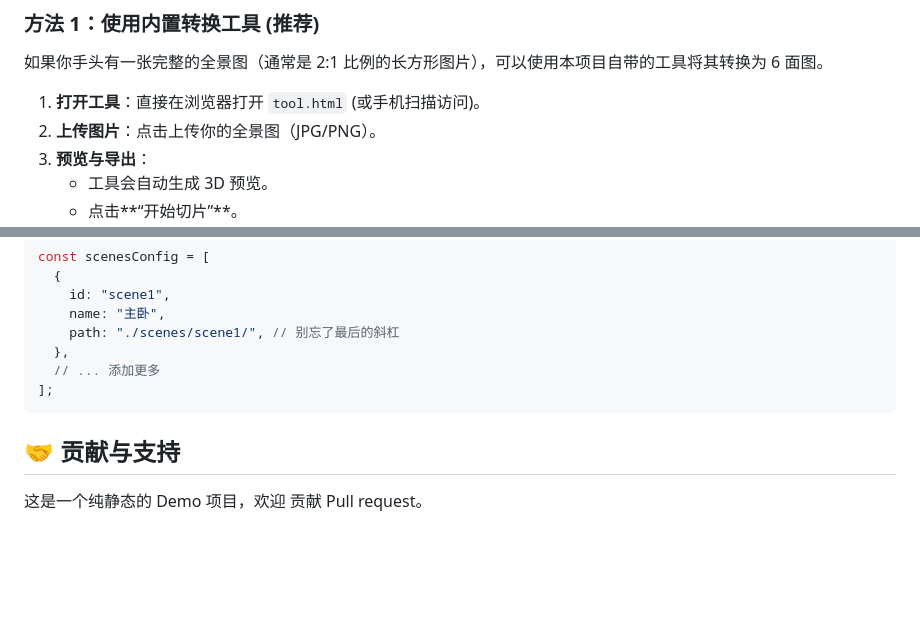
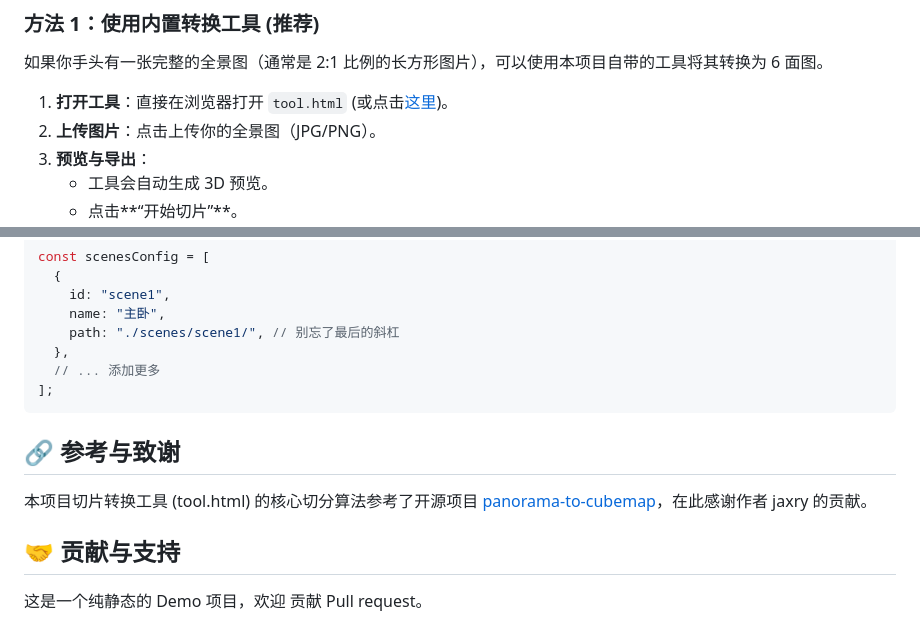
Before and after one commit to tsvico/3d-702, a Markdown page: README.md, 2 parts joined by grey strips. Drawn GitHub-style; blank space fills up the shorter version.

Commit message:
📖 add: 增加致谢

````diff
--- a/README.md
+++ b/README.md
@@ -47,7 +47,7 @@ Project/
 
 如果你手头有一张完整的全景图（通常是 2:1 比例的长方形图片），可以使用本项目自带的工具将其转换为 6 面图。
 
-1.  **打开工具**：直接在浏览器打开 `tool.html` (或手机扫描访问)。
+1.  **打开工具**：直接在浏览器打开 `tool.html` (或点击[这里](https://www.tbox.fun/plugins/720cute/))。
 2.  **上传图片**：点击上传你的全景图（JPG/PNG）。
 3.  **预览与导出**：
     - 工具会自动生成 3D 预览。
@@ -108,6 +108,10 @@ const scenesConfig = [
 ];
 ```
 
+## 🔗 参考与致谢
+
+本项目切片转换工具 (tool.html) 的核心切分算法参考了开源项目 [panorama-to-cubemap](https://github.com/jaxry/panorama-to-cubemap)，在此感谢作者 jaxry 的贡献。
+
 ## 🤝 贡献与支持
 
 这是一个纯静态的 Demo 项目，欢迎 贡献 Pull request。
````
